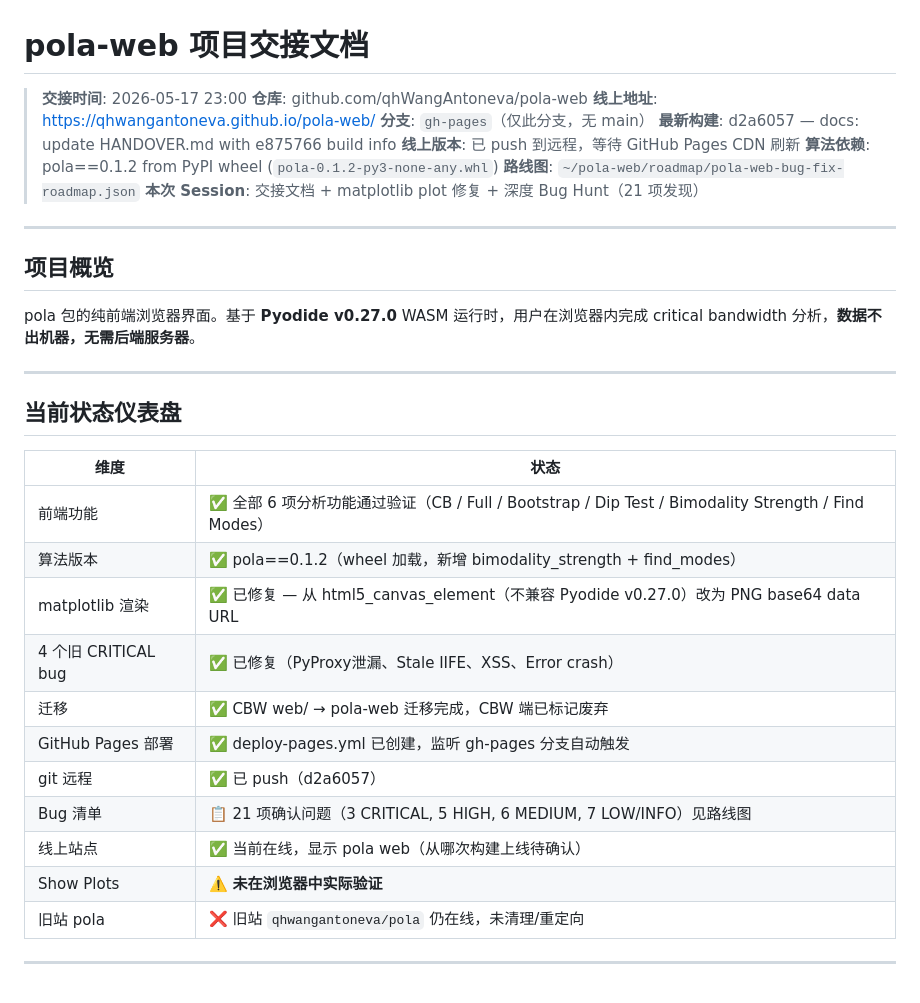
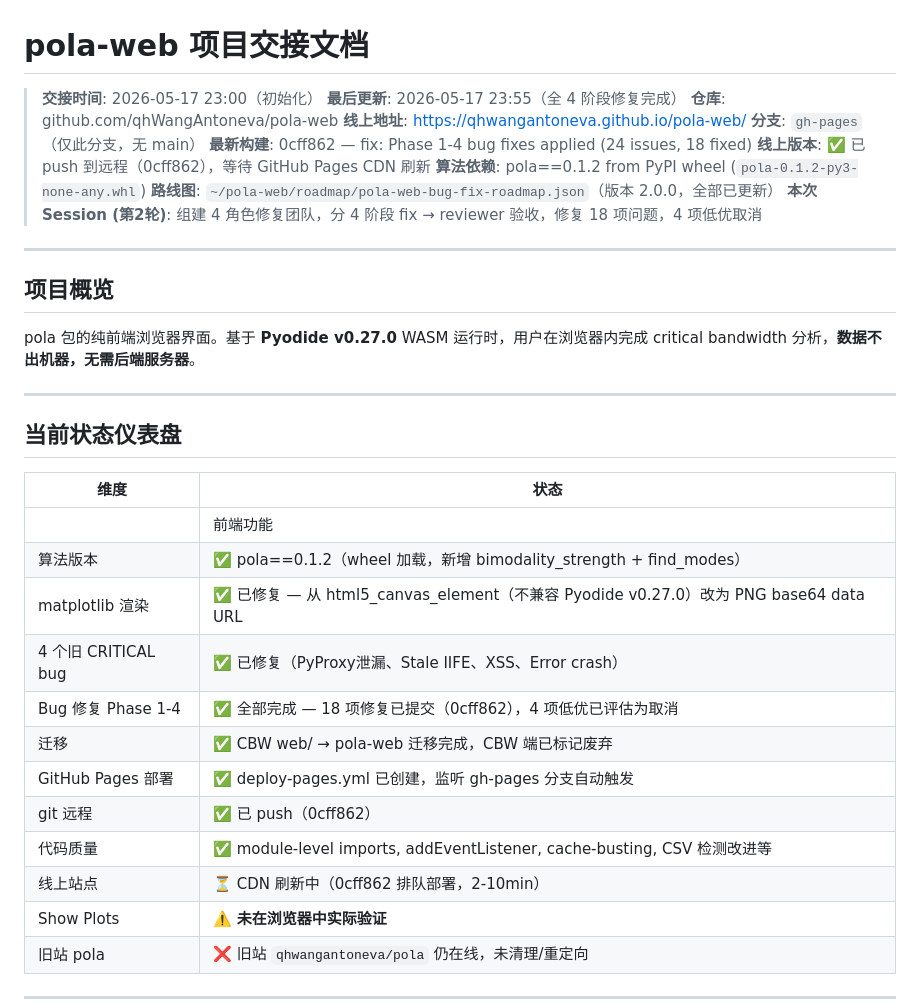
Before and after one commit to qhWangAntoneva/pola-web, a Markdown page: HANDOVER.md, the part around one of its changes. Drawn GitHub-style.

```diff
--- a/HANDOVER.md
+++ b/HANDOVER.md
@@ -1,14 +1,15 @@
 # pola-web 项目交接文档
 
-> **交接时间**: 2026-05-17 23:00
+> **交接时间**: 2026-05-17 23:00（初始化）
+> **最后更新**: 2026-05-17 23:55（全 4 阶段修复完成）
 > **仓库**: github.com/qhWangAntoneva/pola-web
 > **线上地址**: https://qhwangantoneva.github.io/pola-web/
 > **分支**: `gh-pages`（仅此分支，无 main）
-> **最新构建**: d2a6057 — docs: update HANDOVER.md with e875766 build info
-> **线上版本**: 已 push 到远程，等待 GitHub Pages CDN 刷新
+> **最新构建**: 0cff862 — fix: Phase 1-4 bug fixes applied (24 issues, 18 fixed)
+> **线上版本**: ✅ 已 push 到远程（0cff862），等待 GitHub Pages CDN 刷新
 > **算法依赖**: pola==0.1.2 from PyPI wheel (`pola-0.1.2-py3-none-any.whl`)
-> **路线图**: `~/pola-web/roadmap/pola-web-bug-fix-roadmap.json`
-> **本次 Session**: 交接文档 + matplotlib plot 修复 + 深度 Bug Hunt（21 项发现）
+> **路线图**: `~/pola-web/roadmap/pola-web-bug-fix-roadmap.json`（版本 2.0.0，全部已更新）
+> **本次 Session (第2轮)**: 组建 4 角色修复团队，分 4 阶段 fix → reviewer 验收，修复 18 项问题，4 项低优取消
 
 ---
 
@@ -22,15 +23,16 @@ pola 包的纯前端浏览器界面。基于 **Pyodide v0.27.0** WASM 运行时
 
 | 维度 | 状态 |
 |------|------|
-| 前端功能 | ✅ 全部 6 项分析功能通过验证（CB / Full / Bootstrap / Dip Test / Bimodality Strength / Find Modes） |
+|| 前端功能 | ✅ 全部 6 项分析功能通过验证（CB / Full / Bootstrap / Dip Test / Bimodality Strength / Find Modes） |
 | 算法版本 | ✅ pola==0.1.2（wheel 加载，新增 bimodality_strength + find_modes） |
 | matplotlib 渲染 | ✅ 已修复 — 从 html5_canvas_element（不兼容 Pyodide v0.27.0）改为 PNG base64 data URL |
 | 4 个旧 CRITICAL bug | ✅ 已修复（PyProxy泄漏、Stale IIFE、XSS、Error crash） |
+| Bug 修复 Phase 1-4 | ✅ 全部完成 — 18 项修复已提交（0cff862），4 项低优已评估为取消 |
 | 迁移 | ✅ CBW web/ → pola-web 迁移完成，CBW 端已标记废弃 |
 | GitHub Pages 部署 | ✅ deploy-pages.yml 已创建，监听 gh-pages 分支自动触发 |
-| git 远程 | ✅ 已 push（d2a6057） |
-| Bug 清单 | 📋 21 项确认问题（3 CRITICAL, 5 HIGH, 6 MEDIUM, 7 LOW/INFO）见路线图 |
-| 线上站点 | ✅ 当前在线，显示 pola web（从哪次构建上线待确认） |
+| git 远程 | ✅ 已 push（0cff862） |
+| 代码质量 | ✅ module-level imports, addEventListener, cache-busting, CSV 检测改进等 |
+| 线上站点 | ⏳ CDN 刷新中（0cff862 排队部署，2-10min） |
 | Show Plots | ⚠️ **未在浏览器中实际验证** |
 | 旧站 pola | ❌ 旧站 `qhwangantoneva/pola` 仍在线，未清理/重定向 |
 
```
Also changed, not shown: other parts of HANDOVER.md (+69 -61 lines).
